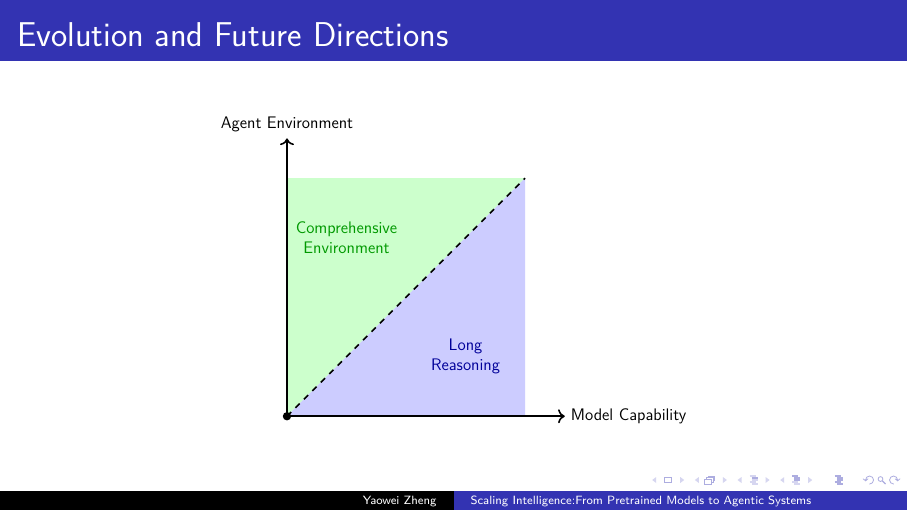
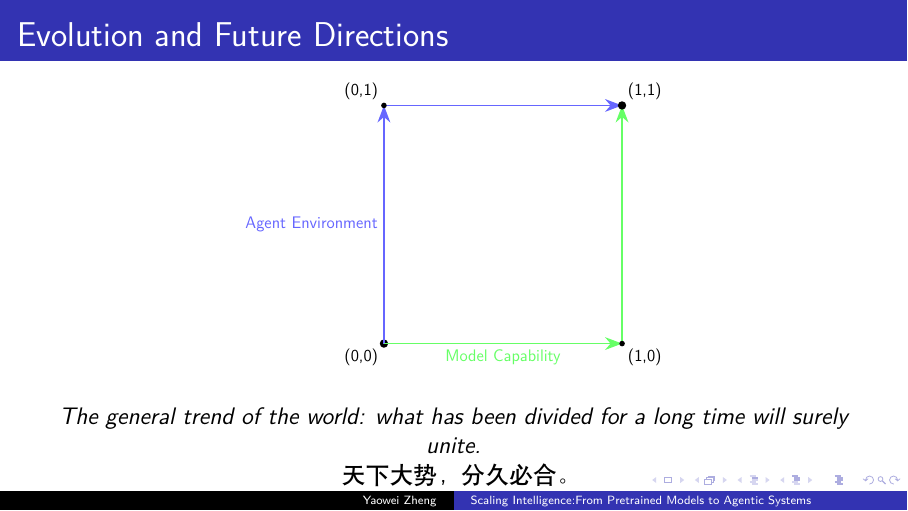
Before and after one commit to hiyouga/LLMs-From-Pretrain-To-Agents, LaTeX slides (main.tex, which reads part1_overview.tex): page 8 of 39. Compiled offline with XeLaTeX.

Commit message:
Modify TikZ diagram to show orthogonal convergence pattern with bilingual caption
Co-authored-by: hiyouga <16256802+hiyouga@users.noreply.github.com>

```diff
--- a/main.tex
+++ b/main.tex
@@ -5,6 +5,7 @@
 \usepackage{tikz}
 \usetikzlibrary{arrows.meta}
 \usepackage{graphicx}
+\usepackage{xeCJK}
 
 \title{Scaling Intelligence:\\From Pretrained Models to Agentic Systems}
 \author{Yaowei Zheng}
--- a/part1_overview.tex
+++ b/part1_overview.tex
@@ -89,25 +89,29 @@
     % Define the size of the square
     \def\maxsize{6}
 
-    % Fill upper-left triangle (Comprehensive Environment)
-    \fill[green!20] (0,0) -- (0,\maxsize) -- (\maxsize,\maxsize) -- cycle;
+    % Origin point
+    \fill (0,0) circle (3pt) node[below left] {(0,0)};
 
-    % Fill lower-right triangle (Long Reasoning)
-    \fill[blue!20] (0,0) -- (\maxsize,0) -- (\maxsize,\maxsize) -- cycle;
+    % Draw orthogonal arrows from (0,0) to (0,1) and (1,0)
+    \draw[-{Stealth[length=3mm]}, thick, blue!60] (0,0) -- (0,\maxsize) node[left, midway] {Agent Environment};
+    \draw[-{Stealth[length=3mm]}, thick, green!60] (0,0) -- (\maxsize,0) node[below, midway] {Model Capability};
 
-    % Draw the diagonal line y=x
-    \draw[thick, dashed] (0,0) -- (\maxsize,\maxsize);
+    % Draw arrows from (0,1) and (1,0) converging to (1,1)
+    \draw[-{Stealth[length=3mm]}, thick, blue!60] (0,\maxsize) -- (\maxsize,\maxsize);
+    \draw[-{Stealth[length=3mm]}, thick, green!60] (\maxsize,0) -- (\maxsize,\maxsize);
 
-    % Axes
-    \draw[->, thick] (0,0) -- (\maxsize+1,0) node[right] {Model Capability};
-    \draw[->, thick] (0,0) -- (0,\maxsize+1) node[above] {Agent Environment};
+    % Endpoint at (1,1)
+    \fill (\maxsize,\maxsize) circle (3pt) node[above right] {(1,1)};
 
-    % Origin point (without text label)
-    \fill (0,0) circle (3pt);
+    % Mark intermediate points
+    \fill (0,\maxsize) circle (2pt) node[above left] {(0,1)};
+    \fill (\maxsize,0) circle (2pt) node[below right] {(1,0)};
 
-    % Labels for regions
-    \node[green!60!black, align=center] at (1.5,4.5) {Comprehensive\\Environment};
-    \node[blue!60!black, align=center] at (4.5,1.5) {Long\\Reasoning};
 \end{tikzpicture}
+
+\vspace{1em}
+\textit{The general trend of the world: what has been divided for a long time will surely unite.}
+
+\textit{天下大势，分久必合。}
 \end{center}
 \end{frame}
```
